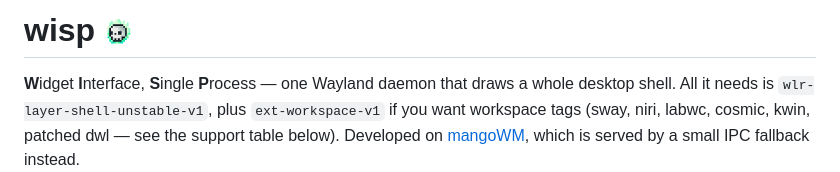
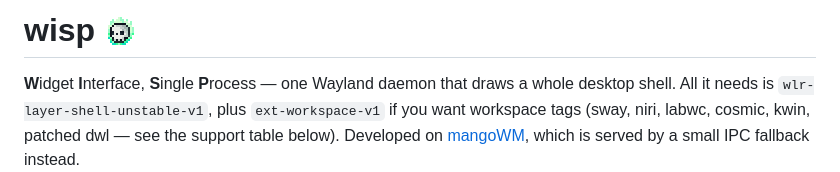
Before and after one commit to darealhoks/wisp, a Markdown page: README.md, the part around the change. Drawn GitHub-style; pictures changed too: wisp.png.

Commit message:
readme: center icon, less blur

```diff
--- a/README.md
+++ b/README.md
@@ -1,4 +1,4 @@
-# wisp <img src="wisp.png" width="28" height="28" align="top" alt="">
+# wisp <img src="wisp.png" width="32" height="32" align="middle" alt="">
 
 **W**idget **I**nterface, **S**ingle **P**rocess — one Wayland daemon that draws
 a whole desktop shell. All it needs is `wlr-layer-shell-unstable-v1`, plus
```
